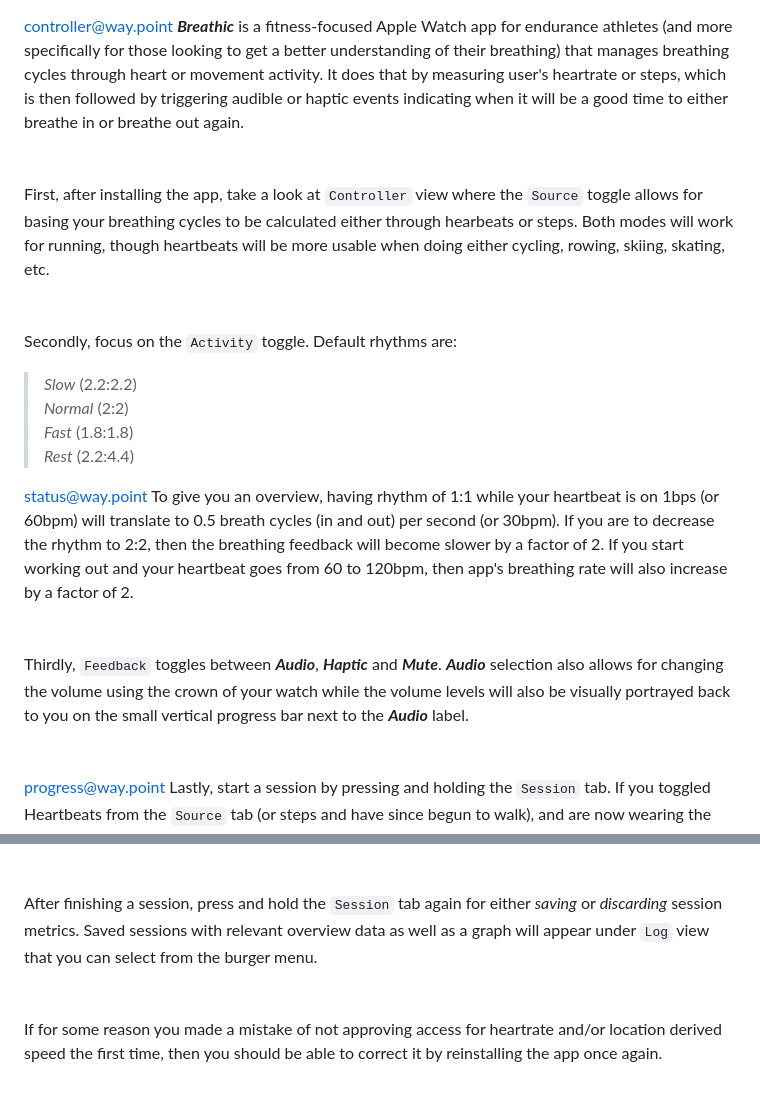
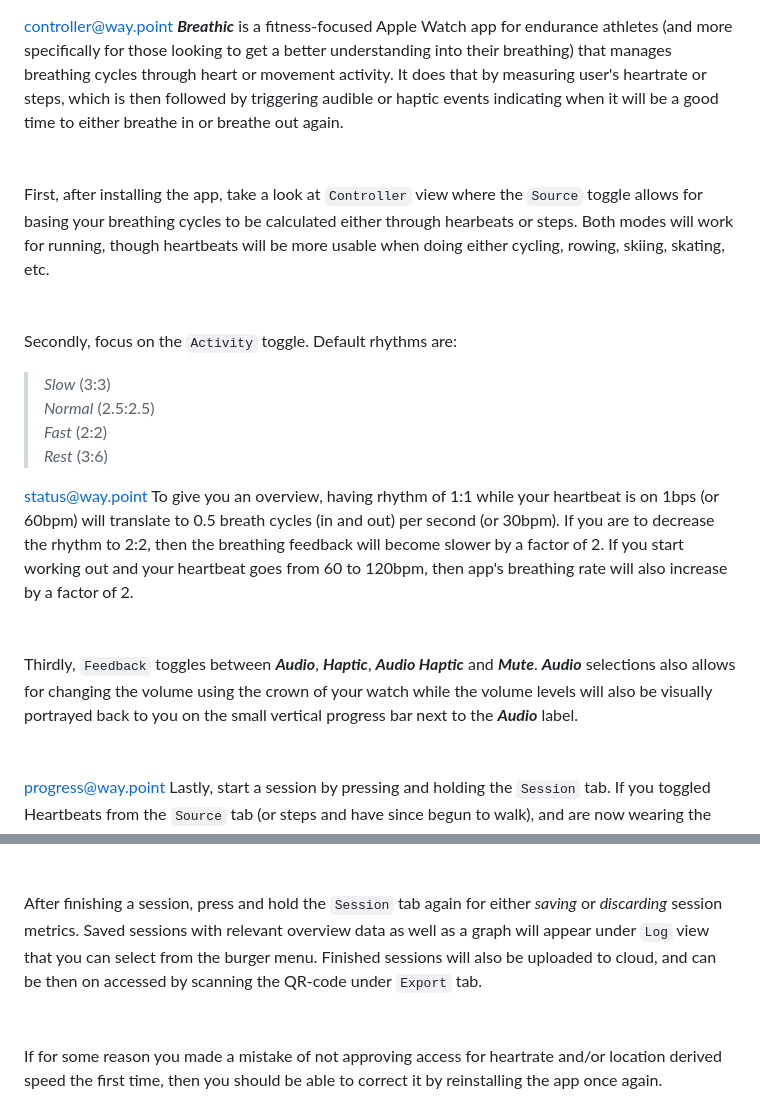
Before and after one commit to AndrusAsumets/breathic.github.io, a Markdown page: README.md, 2 parts joined by grey strips. Rendered like a GitHub page.

```diff
--- a/README.md
+++ b/README.md
@@ -1,5 +1,5 @@
 <controller@way.point>
-***Breathic*** is a fitness-focused Apple Watch app for endurance athletes (and more specifically for those looking to get a better understanding of their breathing) that manages breathing cycles through heart or movement activity. It does that by measuring user's heartrate or steps, which is then followed by triggering audible or haptic events indicating when it will be a good time to either breathe in or breathe out again.
+***Breathic*** is a fitness-focused Apple Watch app for endurance athletes (and more specifically for those looking to get a better understanding into their breathing) that manages breathing cycles through heart or movement activity. It does that by measuring user's heartrate or steps, which is then followed by triggering audible or haptic events indicating when it will be a good time to either breathe in or breathe out again.
 \
 \
 \
@@ -9,20 +9,20 @@ First, after installing the app, take a look at `Controller` view where the `Sou
 \
 Secondly, focus on the `Activity` toggle. Default rhythms are:
 >
->*Slow* (2.2:2.2)
+>*Slow* (3:3)
 >\
->*Normal* (2:2)
+>*Normal* (2.5:2.5)
 >\
->*Fast* (1.8:1.8)
+>*Fast* (2:2)
 >\
->*Rest* (2.2:4.4)
+>*Rest* (3:6)
 >
 <status@way.point>
 To give you an overview, having rhythm of 1:1 while your heartbeat is on 1bps (or 60bpm) will translate to 0.5 breath cycles (in and out) per second (or 30bpm). If you are to decrease the rhythm to 2:2, then the breathing feedback will become slower by a factor of 2. If you start working out and your heartbeat goes from 60 to 120bpm, then app's breathing rate will also increase by a factor of 2.
 \
 \
 \
-Thirdly, `Feedback` toggles between ***Audio***, ***Haptic*** and ***Mute***. ***Audio*** selection also allows for changing the volume using the crown of your watch while the volume levels will also be visually portrayed back to you on the small vertical progress bar next to the ***Audio*** label.
+Thirdly, `Feedback` toggles between ***Audio***, ***Haptic***, ***Audio Haptic*** and ***Mute***. ***Audio*** selections also allows for changing the volume using the crown of your watch while the volume levels will also be visually portrayed back to you on the small vertical progress bar next to the ***Audio*** label.
 \
 \
 \
@@ -35,7 +35,7 @@ If you chose Audio, make sure the output device is set as connected under Apple
 \
 \
 \
-After finishing a session, press and hold the `Session` tab again for either *saving* or *discarding* session metrics. Saved sessions with relevant overview data as well as a graph will appear under `Log` view that you can select from the burger menu.
+After finishing a session, press and hold the `Session` tab again for either *saving* or *discarding* session metrics. Saved sessions with relevant overview data as well as a graph will appear under `Log` view that you can select from the burger menu. Finished sessions will also be uploaded to cloud, and can be then on accessed by scanning the QR-code under `Export` tab.
 \
 \
 \
```
